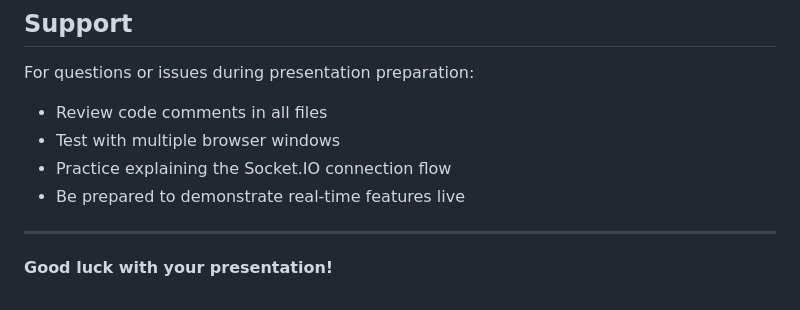
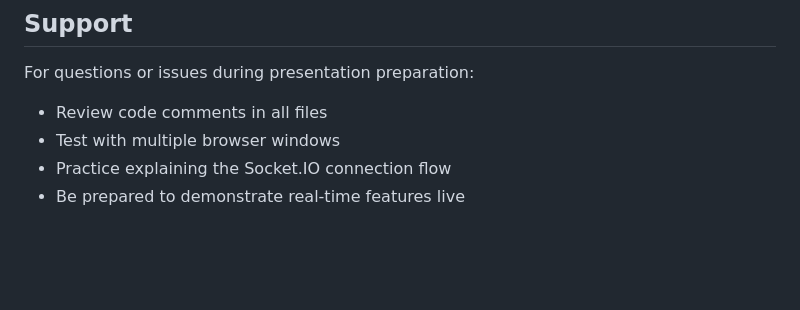
Before and after one commit to IshorMagar101/SathyChat, a Markdown page: README.md, the part around the change. Drawn GitHub-style; blank space fills up the shorter version.

Commit message:
Remove presentation encouragement from README
Removed the final encouragement message from the README.

```diff
--- a/README.md
+++ b/README.md
@@ -258,7 +258,3 @@ For questions or issues during presentation preparation:
 - Test with multiple browser windows
 - Practice explaining the Socket.IO connection flow
 - Be prepared to demonstrate real-time features live
-
----
-
-**Good luck with your presentation!**
```
